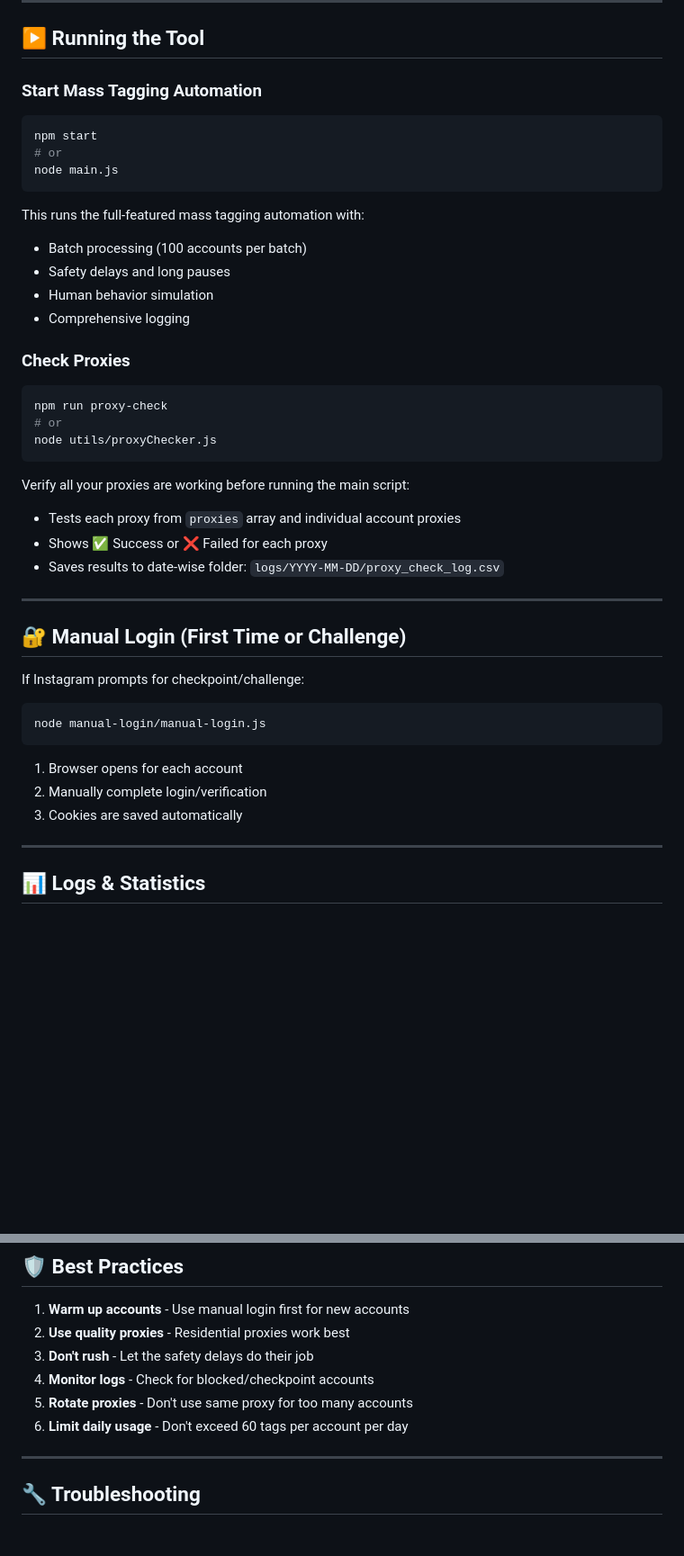
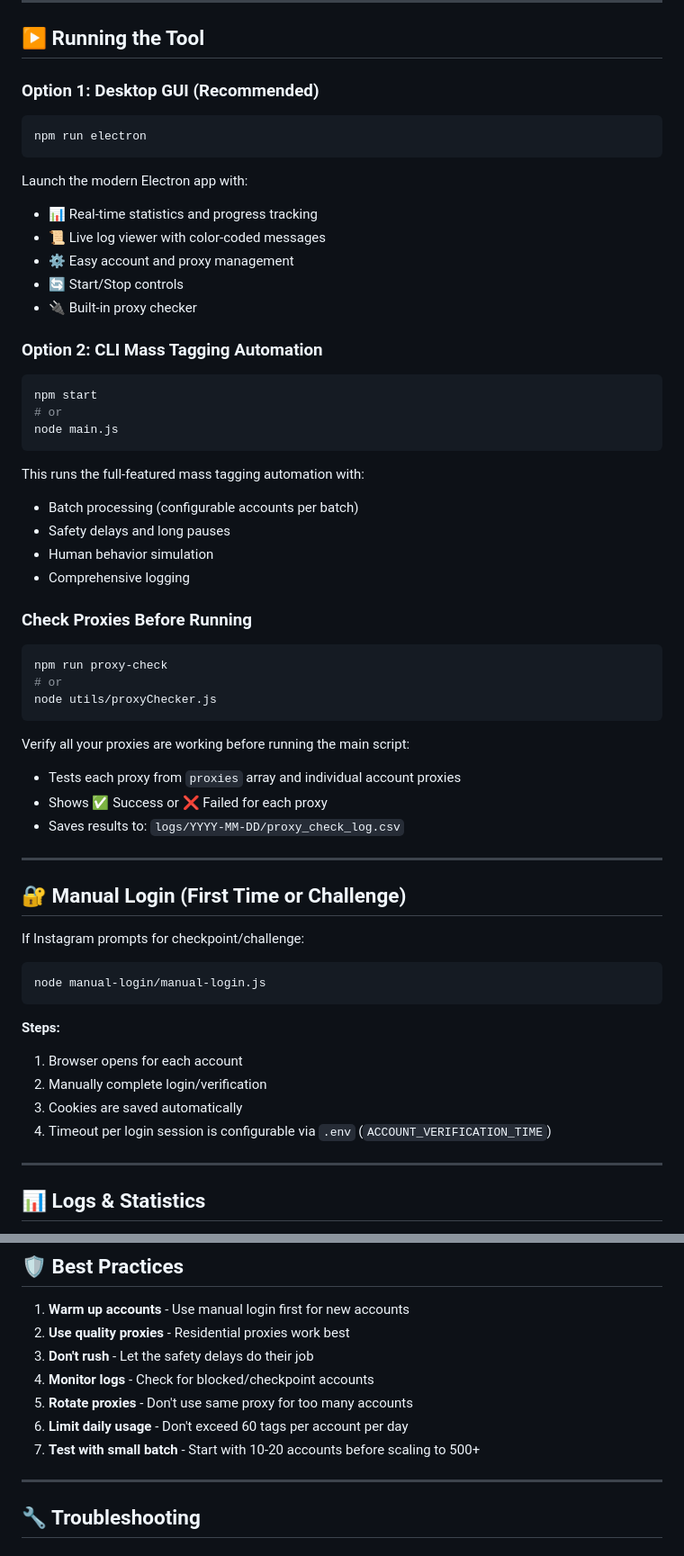
Before and after one commit to kartikxisk/instagram-mass-tagging-auto-comment-tool, a Markdown page: readme.md, 2 parts joined by grey strips. Shown at 90% size. Rendered like a GitHub page; blank space fills up the shorter version.

````diff
--- a/readme.md
+++ b/readme.md
@@ -293,7 +303,20 @@ Your file should be `data/usernames.xlsx` with these columns:
 
 ## ▶️ Running the Tool
 
-### Start Mass Tagging Automation
+### Option 1: Desktop GUI (Recommended)
+
+```bash
+npm run electron
+```
+
+Launch the modern Electron app with:
+- 📊 Real-time statistics and progress tracking
+- 📜 Live log viewer with color-coded messages
+- ⚙️ Easy account and proxy management
+- 🔄 Start/Stop controls
+- 🔌 Built-in proxy checker
+
+### Option 2: CLI Mass Tagging Automation
 
 ```bash
 npm start
@@ -302,12 +325,12 @@ node main.js
 ```
 
 This runs the full-featured mass tagging automation with:
-- Batch processing (100 accounts per batch)
+- Batch processing (configurable accounts per batch)
 - Safety delays and long pauses
 - Human behavior simulation
 - Comprehensive logging
 
-### Check Proxies
+### Check Proxies Before Running
 
 ```bash
 npm run proxy-check
@@ -318,7 +341,7 @@ node utils/proxyChecker.js
 Verify all your proxies are working before running the main script:
 - Tests each proxy from `proxies` array and individual account proxies
 - Shows ✅ Success or ❌ Failed for each proxy
-- Saves results to date-wise folder: `logs/YYYY-MM-DD/proxy_check_log.csv`
+- Saves results to: `logs/YYYY-MM-DD/proxy_check_log.csv`
 
 ---
 
@@ -330,9 +353,11 @@ If Instagram prompts for checkpoint/challenge:
 node manual-login/manual-login.js
 ```
 
+**Steps:**
 1. Browser opens for each account
 2. Manually complete login/verification
 3. Cookies are saved automatically
+4. Timeout per login session is configurable via `.env` (`ACCOUNT_VERIFICATION_TIME`)
 
 ---
 
@@ -470,6 +495,7 @@ Detailed CSV log of every comment attempt:
 4. **Monitor logs** - Check for blocked/checkpoint accounts
 5. **Rotate proxies** - Don't use same proxy for too many accounts
 6. **Limit daily usage** - Don't exceed 60 tags per account per day
+7. **Test with small batch** - Start with 10-20 accounts before scaling to 500+
 
 ---
 
````
Also changed, not shown: other parts of readme.md (+21 -24 lines).
